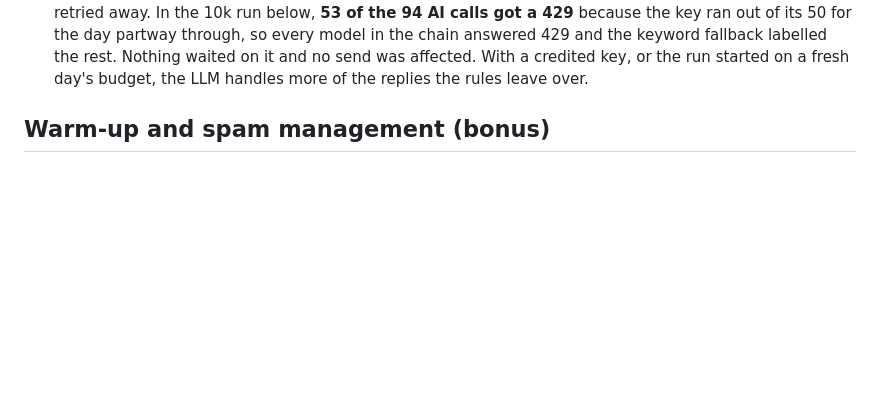
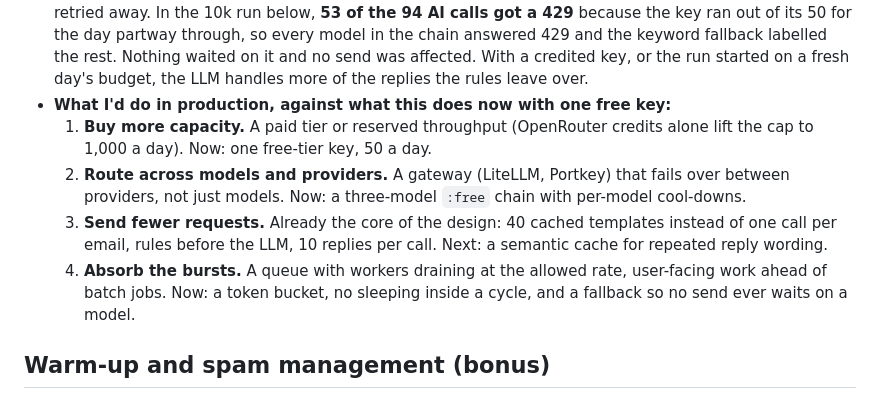
Before and after one commit to ShriyanshCode/coldemailer, a Markdown page: README.md, the part around the change. Rendered like a GitHub page; blank space fills up the shorter version.

Commit message:
docs: production rate-limit strategy vs the current free key
Co-Authored-By: Claude Opus 5.5 <noreply@anthropic.com>

```diff
--- a/README.md
+++ b/README.md
@@ -178,6 +178,11 @@ Each layer stops a different failure:
   - Every HTTP attempt is logged in `llm_calls` and as an `ai_call` event; the AI & Templates tab shows calls, 429s, retries and fallbacks per model.
   - In my runs Gemma 4 returned 429 almost every time, and the chain moved on to MiniMax automatically.
 - **The daily cap is the real limit.** My key is on OpenRouter's free tier, which allows **50 free-model requests a day across all `:free` models** (1,000 a day after adding $10 of credit), resetting at 00:00 UTC. Per-minute limits are handled by the token bucket and cool-downs above; the daily cap can't be retried away. In the 10k run below, **53 of the 94 AI calls got a 429** because the key ran out of its 50 for the day partway through, so every model in the chain answered 429 and the keyword fallback labelled the rest. Nothing waited on it and no send was affected. With a credited key, or the run started on a fresh day's budget, the LLM handles more of the replies the rules leave over.
+- **What I'd do in production, against what this does now with one free key:**
+  1. **Buy more capacity.** A paid tier or reserved throughput (OpenRouter credits alone lift the cap to 1,000 a day). Now: one free-tier key, 50 a day.
+  2. **Route across models and providers.** A gateway (LiteLLM, Portkey) that fails over between providers, not just models. Now: a three-model `:free` chain with per-model cool-downs.
+  3. **Send fewer requests.** Already the core of the design: 40 cached templates instead of one call per email, rules before the LLM, 10 replies per call. Next: a semantic cache for repeated reply wording.
+  4. **Absorb the bursts.** A queue with workers draining at the allowed rate, user-facing work ahead of batch jobs. Now: a token bucket, no sleeping inside a cycle, and a fallback so no send ever waits on a model.
 
 ## Warm-up and spam management (bonus)
 
```
